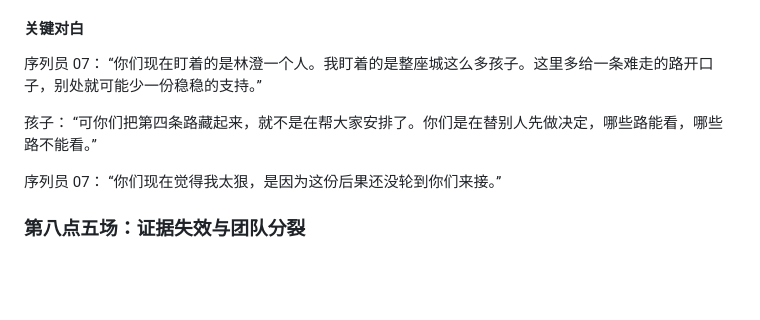
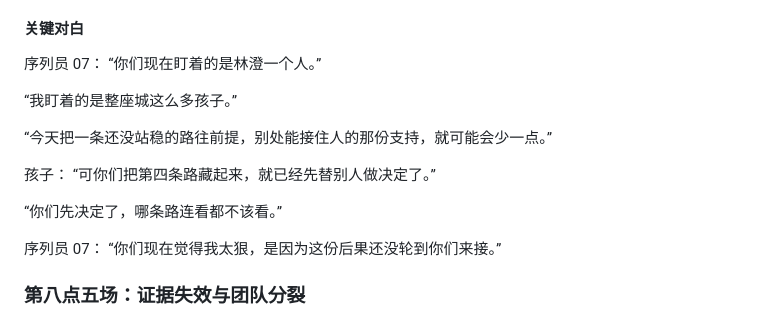
Before and after one commit to JamesWuHK/future-bay-chapter-01-preview, a Markdown page: docs/script.md, the part around the change. GitHub-like rendering; blank space fills up the shorter version.

```diff
--- a/docs/script.md
+++ b/docs/script.md
@@ -366,10 +366,16 @@
 #### 关键对白
 
 序列员 07：
-“你们现在盯着的是林澄一个人。我盯着的是整座城这么多孩子。这里多给一条难走的路开口子，别处就可能少一份稳稳的支持。”
+“你们现在盯着的是林澄一个人。”
+
+“我盯着的是整座城这么多孩子。”
+
+“今天把一条还没站稳的路往前提，别处能接住人的那份支持，就可能会少一点。”
 
 孩子：
-“可你们把第四条路藏起来，就不是在帮大家安排了。你们是在替别人先做决定，哪些路能看，哪些路不能看。”
+“可你们把第四条路藏起来，就已经先替别人做决定了。”
+
+“你们先决定了，哪条路连看都不该看。”
 
 序列员 07：
 “你们现在觉得我太狠，是因为这份后果还没轮到你们来接。”
```
Also changed, not shown: docs/storyboard-script.md (+1 -1 lines), docs/workflow-remediation-todo.md (+13 -0 lines).
